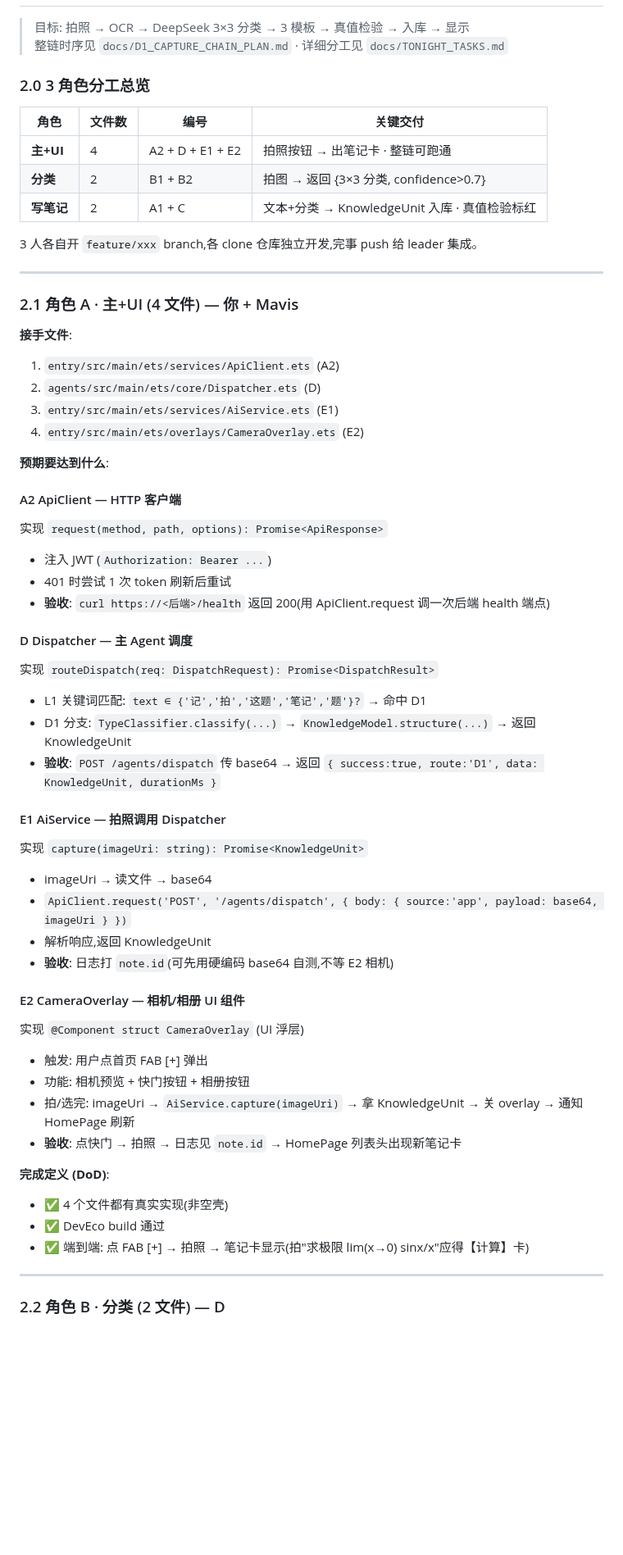
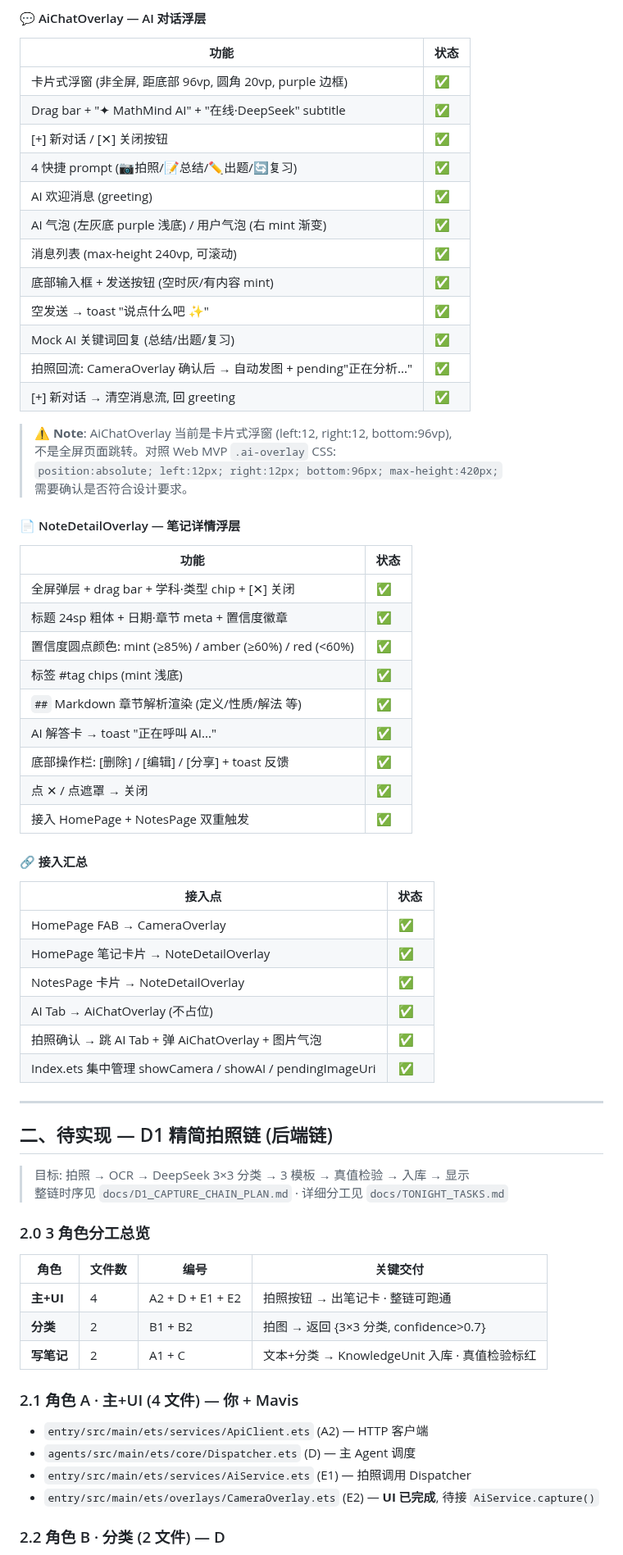
Before and after one commit to YunC-GCT/Math-Mind, a Markdown page: README.md, the part around one of its changes. Shown at 82% size. GitHub-like rendering; blank space fills up the shorter version.

Commit message:
docs: README 更新 — 加入 S_1/S_3 UI 批次 + 当前文件结构

```diff
--- a/README.md
+++ b/README.md
@@ -79,3 +140,53 @@ MathMind/
+#### 💬 AiChatOverlay — AI 对话浮层
+
+| 功能 | 状态 |
+|------|------|
+| 卡片式浮窗 (非全屏, 距底部 96vp, 圆角 20vp, purple 边框) | ✅ |
+| Drag bar + "✦ MathMind AI" + "在线·DeepSeek" subtitle | ✅ |
+| [+] 新对话 / [✕] 关闭按钮 | ✅ |
+| 4 快捷 prompt (📷拍照/📝总结/✏️出题/🔄复习) | ✅ |
+| AI 欢迎消息 (greeting) | ✅ |
+| AI 气泡 (左灰底 purple 浅底) / 用户气泡 (右 mint 渐变) | ✅ |
+| 消息列表 (max-height 240vp, 可滚动) | ✅ |
+| 底部输入框 + 发送按钮 (空时灰/有内容 mint) | ✅ |
+| 空发送 → toast "说点什么吧 ✨" | ✅ |
+| Mock AI 关键词回复 (总结/出题/复习) | ✅ |
+| 拍照回流: CameraOverlay 确认后 → 自动发图 + pending"正在分析..." | ✅ |
+| [+] 新对话 → 清空消息流, 回 greeting | ✅ |
+
+> ⚠️ **Note**: AiChatOverlay 当前是卡片式浮窗 (left:12, right:12, bottom:96vp),
+> 不是全屏页面跳转。对照 Web MVP `.ai-overlay` CSS:
+> `position:absolute; left:12px; right:12px; bottom:96px; max-height:420px;`
+> 需要确认是否符合设计要求。
+
+#### 📄 NoteDetailOverlay — 笔记详情浮层
+
+| 功能 | 状态 |
+|------|------|
+| 全屏弹层 + drag bar + 学科·类型 chip + [✕] 关闭 | ✅ |
+| 标题 24sp 粗体 + 日期·章节 meta + 置信度徽章 | ✅ |
+| 置信度圆点颜色: mint (≥85%) / amber (≥60%) / red (<60%) | ✅ |
+| 标签 #tag chips (mint 浅底) | ✅ |
+| `##` Markdown 章节解析渲染 (定义/性质/解法 等) | ✅ |
+| AI 解答卡 → toast "正在呼叫 AI..." | ✅ |
+| 底部操作栏: [删除] / [编辑] / [分享] + toast 反馈 | ✅ |
+| 点 ✕ / 点遮罩 → 关闭 | ✅ |
+| 接入 HomePage + NotesPage 双重触发 | ✅ |
+
+#### 🔗 接入汇总
+
+| 接入点 | 状态 |
+|--------|------|
+| HomePage FAB → CameraOverlay | ✅ |
+| HomePage 笔记卡片 → NoteDetailOverlay | ✅ |
+| NotesPage 卡片 → NoteDetailOverlay | ✅ |
+| AI Tab → AiChatOverlay (不占位) | ✅ |
+| 拍照确认 → 跳 AI Tab + 弹 AiChatOverlay + 图片气泡 | ✅ |
+| Index.ets 集中管理 showCamera / showAI / pendingImageUri | ✅ |
+
+---
+
+## 二、待实现 — D1 精简拍照链 (后端链)
 
 > 目标: 拍照 → OCR → DeepSeek 3×3 分类 → 3 模板 → 真值检验 → 入库 → 显示
 > 整链时序见 `docs/D1_CAPTURE_CHAIN_PLAN.md` · 详细分工见 `docs/TONIGHT_TASKS.md`
@@ -88,52 +199,12 @@ MathMind/
 | **分类** | 2 | B1 + B2 | 拍图 → 返回 {3×3 分类, confidence>0.7} |
 | **写笔记** | 2 | A1 + C | 文本+分类 → KnowledgeUnit 入库 · 真值检验标红 |
 
-3 人各自开 `feature/xxx` branch,各 clone 仓库独立开发,完事 push 给 leader 集成。
-
----
-
 ### 2.1 角色 A · 主+UI (4 文件) — 你 + Mavis
 
-**接手文件**:
-1. `entry/src/main/ets/services/ApiClient.ets` (A2)
-2. `agents/src/main/ets/core/Dispatcher.ets` (D)
-3. `entry/src/main/ets/services/AiService.ets` (E1)
-4. `entry/src/main/ets/overlays/CameraOverlay.ets` (E2)
-
-**预期要达到什么**:
-
-#### A2 ApiClient — HTTP 客户端
-实现 `request(method, path, options): Promise<ApiResponse>`
-- 注入 JWT (`Authorization: Bearer ...`)
-- 401 时尝试 1 次 token 刷新后重试
-- **验收**: `curl https://<后端>/health` 返回 200(用 ApiClient.request 调一次后端 health 端点)
-
-#### D Dispatcher — 主 Agent 调度
-实现 `routeDispatch(req: DispatchRequest): Promise<DispatchResult>`
-- L1 关键词匹配: `text ∈ {'记','拍','这题','笔记','题'}?` → 命中 D1
-- D1 分支: `TypeClassifier.classify(...)` → `KnowledgeModel.structure(...)` → 返回 KnowledgeUnit
-- **验收**: `POST /agents/dispatch` 传 base64 → 返回 `{ success:true, route:'D1', data: KnowledgeUnit, durationMs }`
-
-#### E1 AiService — 拍照调用 Dispatcher
-实现 `capture(imageUri: string): Promise<KnowledgeUnit>`
-- imageUri → 读文件 → base64
-- `ApiClient.request('POST', '/agents/dispatch', { body: { source:'app', payload: base64, imageUri } })`
-- 解析响应,返回 KnowledgeUnit
-- **验收**: 日志打 `note.id`(可先用硬编码 base64 自测,不等 E2 相机)
-
-#### E2 CameraOverlay — 相机/相册 UI 组件
-实现 `@Component struct CameraOverlay` (UI 浮层)
-- 触发: 用户点首页 FAB [+] 弹出
-- 功能: 相机预览 + 快门按钮 + 相册按钮
-- 拍/选完: imageUri → `AiService.capture(imageUri)` → 拿 KnowledgeUnit → 关 overlay → 通知 HomePage 刷新
-- **验收**: 点快门 → 拍照 → 日志见 `note.id` → HomePage 列表头出现新笔记卡
-
-**完成定义 (DoD)**:
-- ✅ 4 个文件都有真实实现(非空壳)
-- ✅ DevEco build 通过
-- ✅ 端到端: 点 FAB [+] → 拍照 → 笔记卡显示(拍"求极限 lim(x→0) sinx/x"应得【计算】卡)
-
----
+- `entry/src/main/ets/services/ApiClient.ets` (A2) — HTTP 客户端
+- `agents/src/main/ets/core/Dispatcher.ets` (D) — 主 Agent 调度
+- `entry/src/main/ets/services/AiService.ets` (E1) — 拍照调用 Dispatcher
+- `entry/src/main/ets/overlays/CameraOverlay.ets` (E2) — **UI 已完成**, 待接 `AiService.capture()`
 
 ### 2.2 角色 B · 分类 (2 文件) — D
 
```
Also changed, not shown: other parts of README.md (+83 -165 lines).
